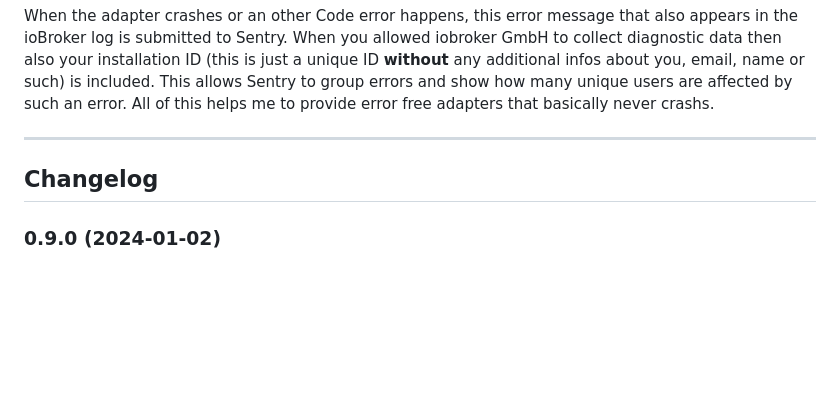
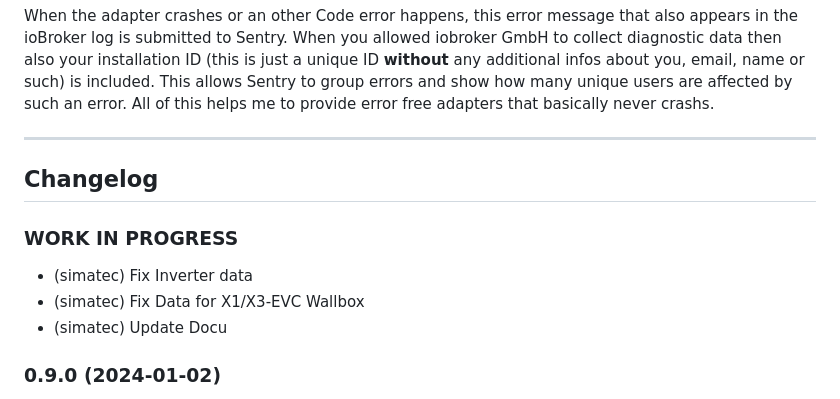
Before and after one commit to simatec/ioBroker.solax, a Markdown page: README.md, the part around the change. Rendered like a GitHub page; blank space fills up the shorter version.

Commit message:
(simatec) Beta 0.9.1

```diff
--- a/README.md
+++ b/README.md
@@ -42,6 +42,11 @@ When the adapter crashes or an other Code error happens, this error message that
 
 ## Changelog
 <!-- ### __WORK IN PROGRESS__ -->
+### __WORK IN PROGRESS__
+* (simatec) Fix Inverter data
+* (simatec) Fix Data for X1/X3-EVC Wallbox
+* (simatec) Update Docu
+
 ### 0.9.0 (2024-01-02)
 * (simatec) Cloud URL Check added
 * (simatec) X1/X3-EVC added
```
